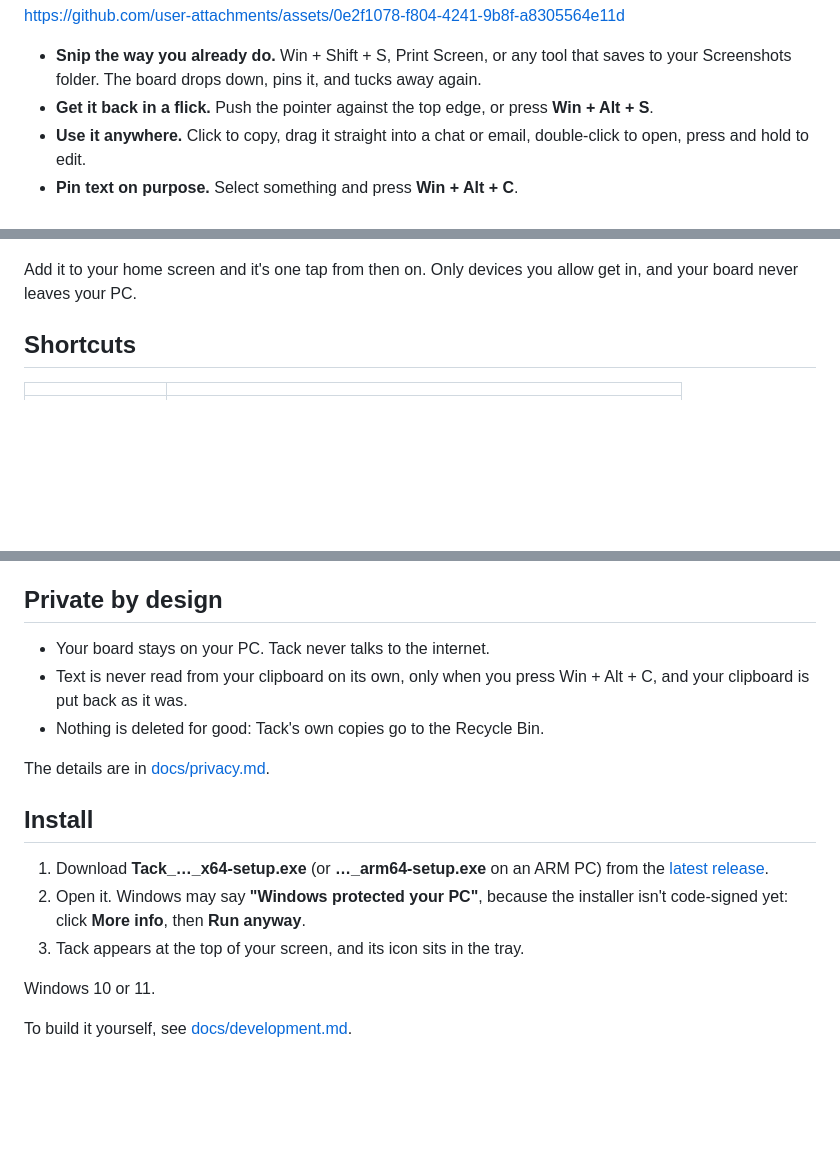
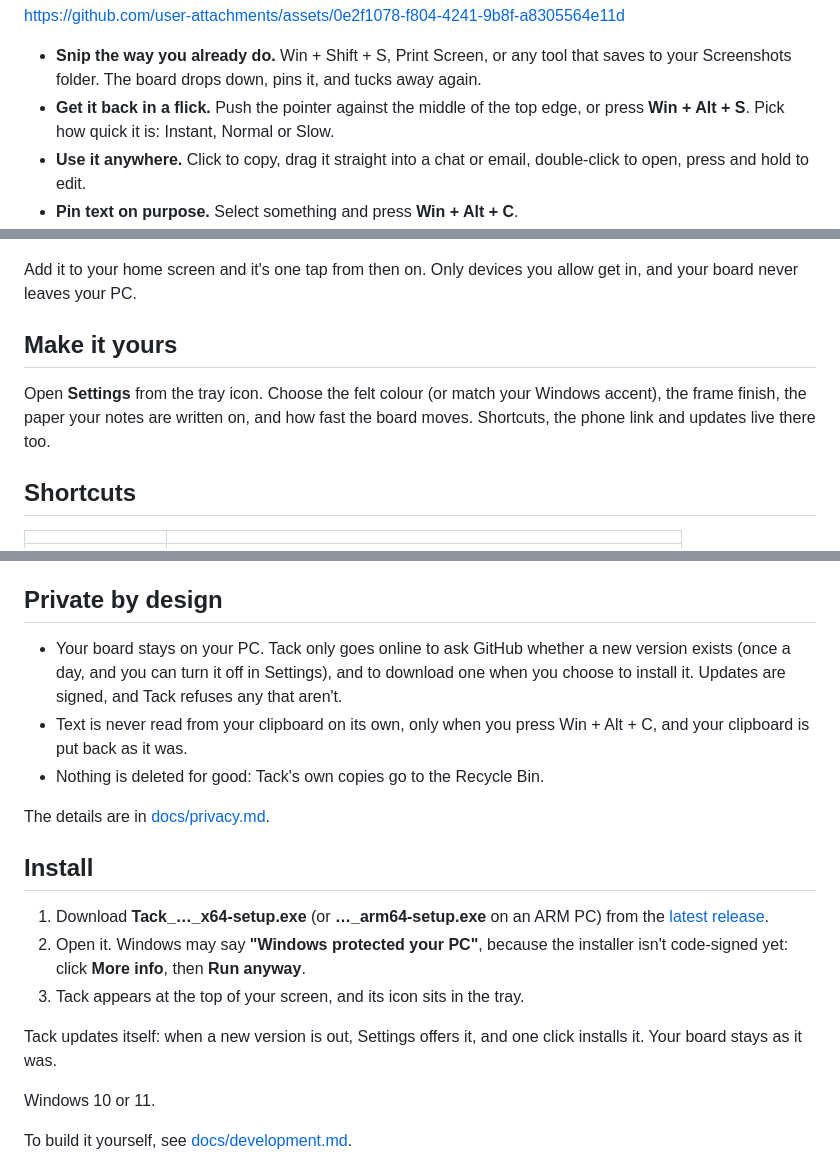
Before and after one commit to prajjwalyd/tack, a Markdown page: README.md, 3 parts joined by grey strips. Drawn GitHub-style; blank space fills up the shorter version.

Commit message:
README: Settings, speed, appearance and updates; say what Tack does go online for

```diff
--- a/README.md
+++ b/README.md
@@ -12,8 +12,8 @@ https://github.com/user-attachments/assets/0e2f1078-f804-4241-9b8f-a8305564e11d
 - **Snip the way you already do.** Win + Shift + S, Print Screen, or any tool
   that saves to your Screenshots folder. The board drops down, pins it, and
   tucks away again.
-- **Get it back in a flick.** Push the pointer against the top edge, or press
-  **Win + Alt + S**.
+- **Get it back in a flick.** Push the pointer against the middle of the top
+  edge, or press **Win + Alt + S**. Pick how quick it is: Instant, Normal or Slow.
 - **Use it anywhere.** Click to copy, drag it straight into a chat or email,
   double-click to open, press and hold to edit.
 - **Pin text on purpose.** Select something and press **Win + Alt + C**.
@@ -42,6 +42,12 @@ through [NetBird](https://netbird.io), a free, open-source private network.
 Add it to your home screen and it's one tap from then on. Only devices you
 allow get in, and your board never leaves your PC.
 
+## Make it yours
+
+Open **Settings** from the tray icon. Choose the felt colour (or match your
+Windows accent), the frame finish, the paper your notes are written on, and how
+fast the board moves. Shortcuts, the phone link and updates live there too.
+
 ## Shortcuts
 
 | | |
@@ -58,7 +64,10 @@ Both shortcuts can be changed in Settings, under **Shortcuts** (the tray menu's
 
 ## Private by design
 
-- Your board stays on your PC. Tack never talks to the internet.
+- Your board stays on your PC. Tack only goes online to ask GitHub whether a
+  new version exists (once a day, and you can turn it off in Settings), and
+  to download one when you choose to install it. Updates are signed, and Tack
+  refuses any that aren't.
 - Text is never read from your clipboard on its own, only when you press
   Win + Alt + C, and your clipboard is put back as it was.
 - Nothing is deleted for good: Tack's own copies go to the Recycle Bin.
@@ -70,6 +79,9 @@ The details are in [docs/privacy.md](docs/privacy.md).
 1. Download **Tack_…_x64-setup.exe** (or **…_arm64-setup.exe** on an ARM PC) from the [latest release](https://github.com/prajjwalyd/tack/releases/latest).
 2. Open it. Windows may say **"Windows protected your PC"**, because the installer isn't code-signed yet: click **More info**, then **Run anyway**.
 3. Tack appears at the top of your screen, and its icon sits in the tray.
+
+Tack updates itself: when a new version is out, Settings offers it, and one
+click installs it. Your board stays as it was.
 
 Windows 10 or 11.
 
```
